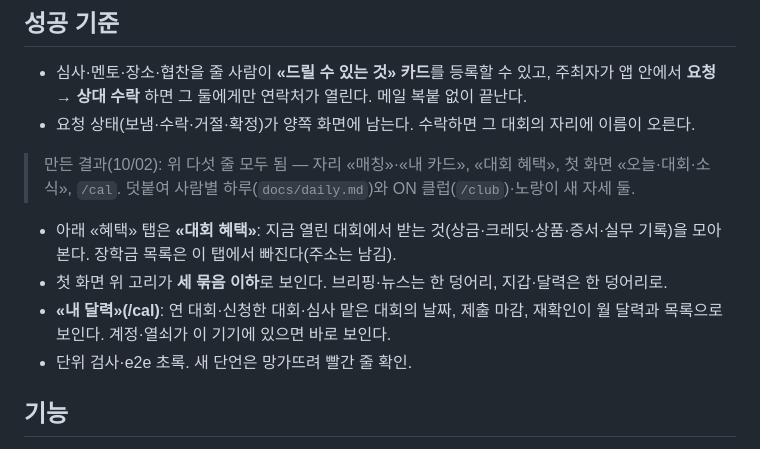
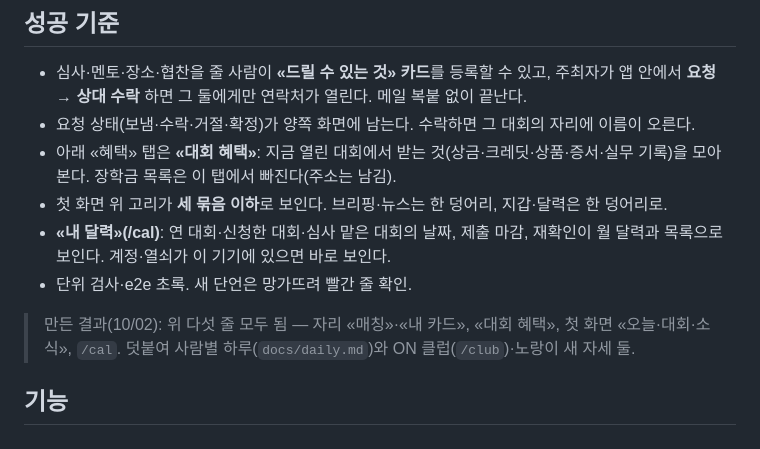
Before and after one commit to mandeun/hackon, a Markdown page: tasks/prd-matching-calendar.md, the part around the change. Rendered like a GitHub page.

Commit message:
PRD — 결과 메모 자리 바로잡기
Co-Authored-By: Claude Opus 5.5 <noreply@anthropic.com>
Claude-Session: https://claude.ai/code/session_014kQVLQA4AHrHcm8tmW1Eof

```diff
--- a/tasks/prd-matching-calendar.md
+++ b/tasks/prd-matching-calendar.md
@@ -14,12 +14,12 @@
 ## 성공 기준
 - 심사·멘토·장소·협찬을 줄 사람이 **«드릴 수 있는 것» 카드**를 등록할 수 있고, 주최자가 앱 안에서 **요청 → 상대 수락** 하면 그 둘에게만 연락처가 열린다. 메일 복붙 없이 끝난다.
 - 요청 상태(보냄·수락·거절·확정)가 양쪽 화면에 남는다. 수락하면 그 대회의 자리에 이름이 오른다.
-
-> 만든 결과(10/02): 위 다섯 줄 모두 됨 — 자리 «매칭»·«내 카드», «대회 혜택», 첫 화면 «오늘·대회·소식», `/cal`. 덧붙여 사람별 하루(`docs/daily.md`)와 ON 클럽(`/club`)·노랑이 새 자세 둘.
 - 아래 «혜택» 탭은 **«대회 혜택»**: 지금 열린 대회에서 받는 것(상금·크레딧·상품·증서·실무 기록)을 모아 본다. 장학금 목록은 이 탭에서 빠진다(주소는 남김).
 - 첫 화면 위 고리가 **세 묶음 이하**로 보인다. 브리핑·뉴스는 한 덩어리, 지갑·달력은 한 덩어리로.
 - **«내 달력»(/cal)**: 연 대회·신청한 대회·심사 맡은 대회의 날짜, 제출 마감, 재확인이 월 달력과 목록으로 보인다. 계정·열쇠가 이 기기에 있으면 바로 보인다.
 - 단위 검사·e2e 초록. 새 단언은 망가뜨려 빨간 줄 확인.
+
+> 만든 결과(10/02): 위 다섯 줄 모두 됨 — 자리 «매칭»·«내 카드», «대회 혜택», 첫 화면 «오늘·대회·소식», `/cal`. 덧붙여 사람별 하루(`docs/daily.md`)와 ON 클럽(`/club`)·노랑이 새 자세 둘.
 
 ## 기능
 - 줄 사람이 «드릴 수 있는 것» 카드를 올린다(종류·지역·가능한 요일·한 줄 소개·연락처 — 연락처는 비공개).
```
